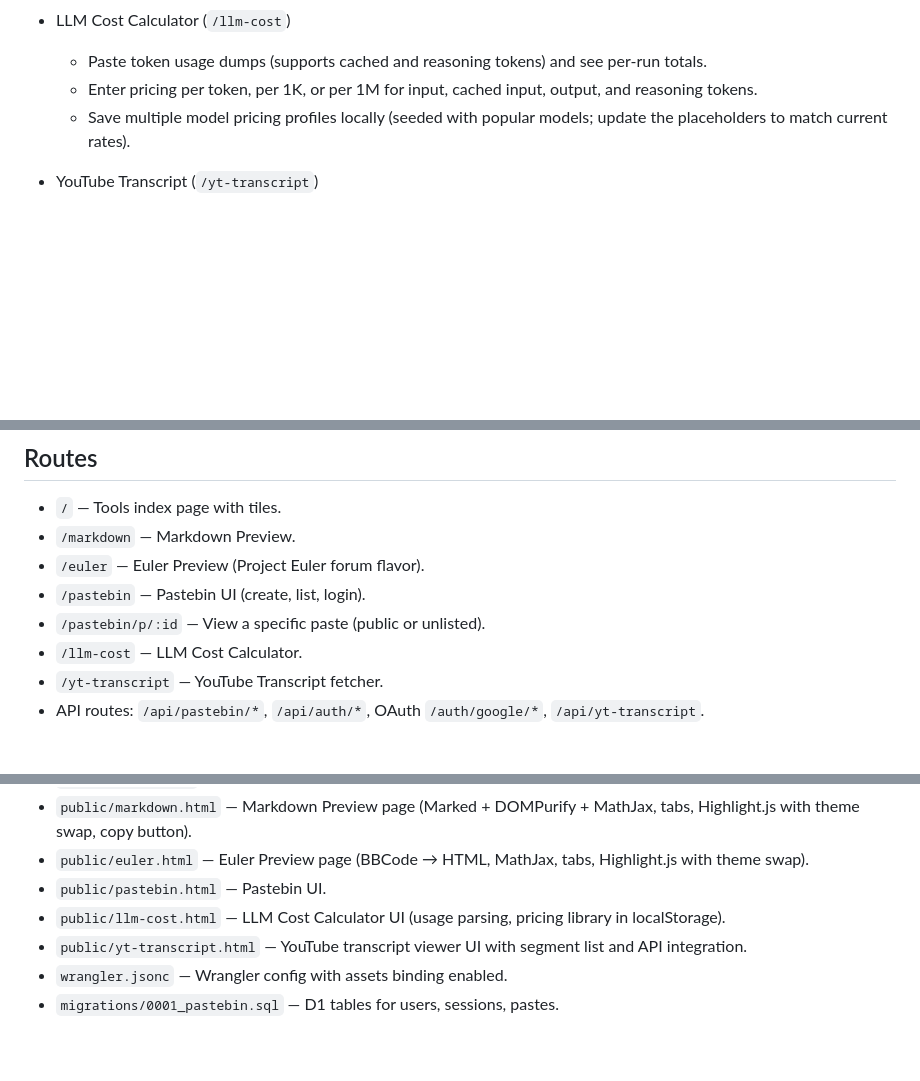
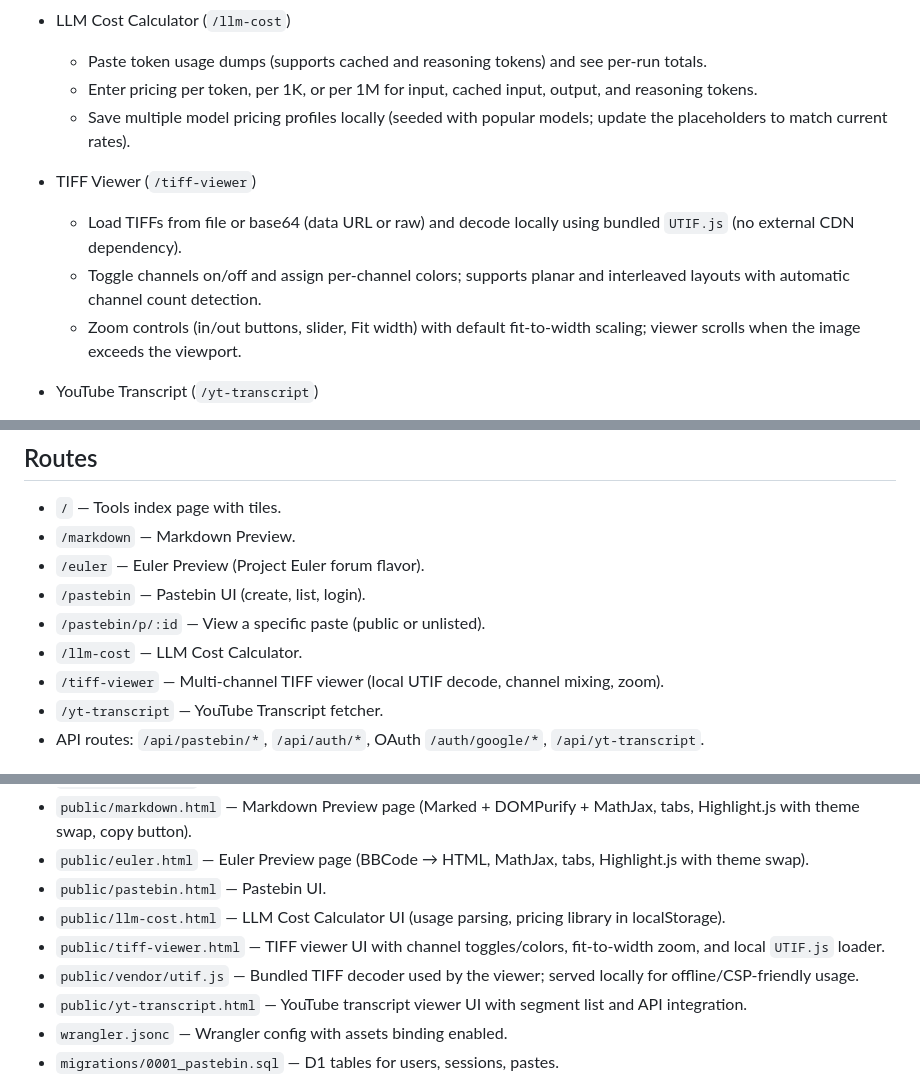
Before and after one commit to brucehart/web-tools, a Markdown page: README.md, 3 parts joined by grey strips. Rendered like a GitHub page; blank space fills up the shorter version.

Commit message:
Document TIFF viewer and zoom controls

```diff
--- a/README.md
+++ b/README.md
@@ -33,6 +33,11 @@ A minimal Cloudflare Worker that serves a small suite of browser tools.
   - Enter pricing per token, per 1K, or per 1M for input, cached input, output, and reasoning tokens.
   - Save multiple model pricing profiles locally (seeded with popular models; update the placeholders to match current rates).
 
+- TIFF Viewer (`/tiff-viewer`)
+  - Load TIFFs from file or base64 (data URL or raw) and decode locally using bundled `UTIF.js` (no external CDN dependency).
+  - Toggle channels on/off and assign per-channel colors; supports planar and interleaved layouts with automatic channel count detection.
+  - Zoom controls (in/out buttons, slider, Fit width) with default fit-to-width scaling; viewer scrolls when the image exceeds the viewport.
+
 - YouTube Transcript (`/yt-transcript`)
   - Fetch transcripts for public videos with optional translation by language code when available.
   - View normalized segments alongside the full transcript text, toggle timestamps, and copy the result.
@@ -47,6 +52,7 @@ All tools include a Home button in the header to return to `/`.
 - `/pastebin` — Pastebin UI (create, list, login).
 - `/pastebin/p/:id` — View a specific paste (public or unlisted).
 - `/llm-cost` — LLM Cost Calculator.
+- `/tiff-viewer` — Multi-channel TIFF viewer (local UTIF decode, channel mixing, zoom).
 - `/yt-transcript` — YouTube Transcript fetcher.
 - API routes: `/api/pastebin/*`, `/api/auth/*`, OAuth `/auth/google/*`, `/api/yt-transcript`.
 
@@ -57,6 +63,8 @@ All tools include a Home button in the header to return to `/`.
 - `public/euler.html` — Euler Preview page (BBCode → HTML, MathJax, tabs, Highlight.js with theme swap).
 - `public/pastebin.html` — Pastebin UI.
 - `public/llm-cost.html` — LLM Cost Calculator UI (usage parsing, pricing library in localStorage).
+- `public/tiff-viewer.html` — TIFF viewer UI with channel toggles/colors, fit-to-width zoom, and local `UTIF.js` loader.
+- `public/vendor/utif.js` — Bundled TIFF decoder used by the viewer; served locally for offline/CSP-friendly usage.
 - `public/yt-transcript.html` — YouTube transcript viewer UI with segment list and API integration.
 - `wrangler.jsonc` — Wrangler config with assets binding enabled.
 - `migrations/0001_pastebin.sql` — D1 tables for users, sessions, pastes.
```
